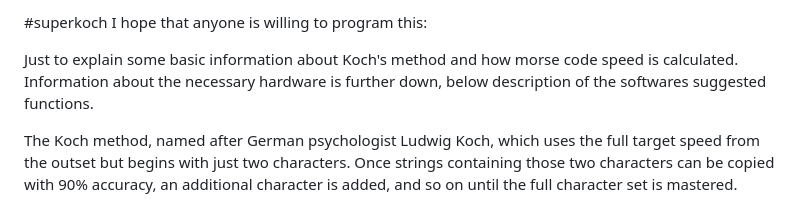
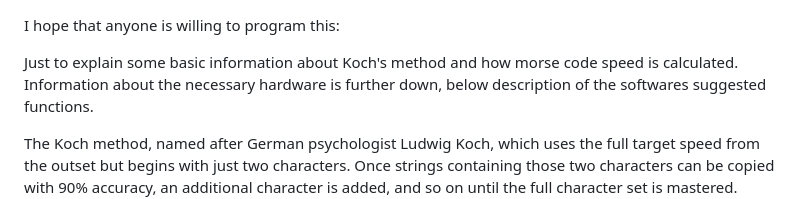
Before and after one commit to Supermagnum/SuperKoch, a Markdown page: README.md, the part around the change. Drawn GitHub-style.

```diff
--- a/README.md
+++ b/README.md
@@ -1,4 +1,4 @@
-#superkoch
+
 I hope that anyone is willing to program this:
 
 Just to explain some basic information about Koch's method and how morse code speed is calculated. Information about the necessary hardware is further down, below description of the softwares suggested functions.
```
